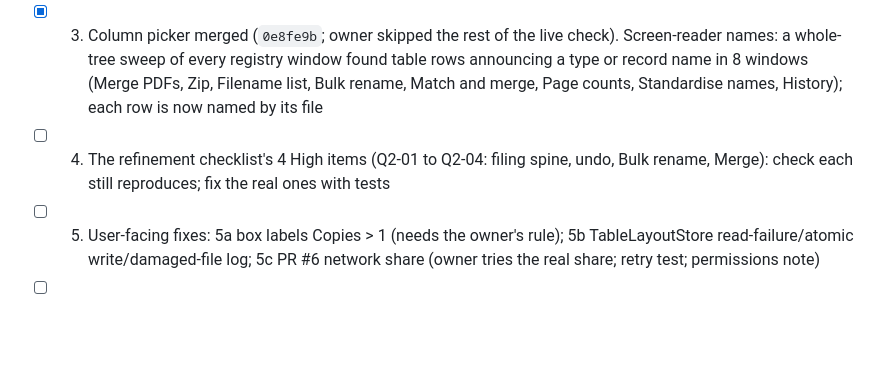
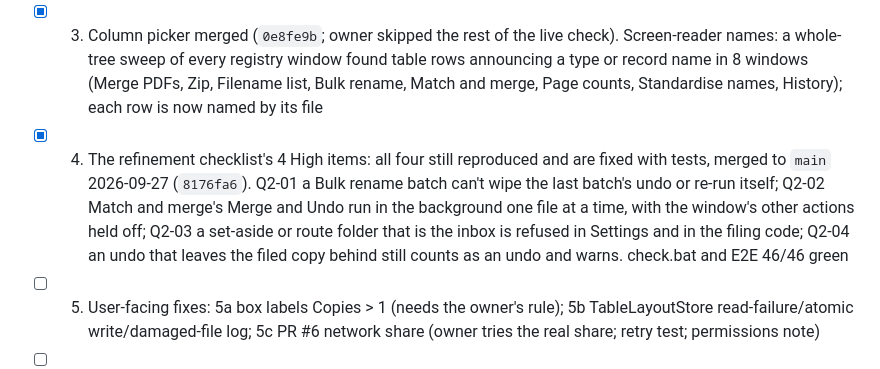
Before and after one commit to orest3781/OrdoSort, a Markdown page: STATUS.md, the part around the change. Rendered like a GitHub page; blank space fills up the shorter version.

Commit message:
docs: record the four High checklist fixes (plan step 4)
Co-Authored-By: Claude Opus 5.5 (1M context) <noreply@anthropic.com>

```diff
--- a/STATUS.md
+++ b/STATUS.md
@@ -26,7 +26,7 @@
 - [x] 1. Housekeeping: PR #5 closed and its branch deleted; `feature/reports-hub-phase2` archived as tag `archive/reports-hub-phase2`, branch deleted; merged local `feature/why-reasons` deleted
 - [x] 2. Tidy-ups: rows a plan step covers are tagged "(plan step N)"; PR #5 row ticked; the processing-window ledger's Task 4 recorded; the two test build warnings fixed (Release build: 0 warnings)
 - [x] 3. Column picker merged (`0e8fe9b`; owner skipped the rest of the live check). Screen-reader names: a whole-tree sweep of every registry window found table rows announcing a type or record name in 8 windows (Merge PDFs, Zip, Filename list, Bulk rename, Match and merge, Page counts, Standardise names, History); each row is now named by its file
-- [ ] 4. The refinement checklist's 4 High items (Q2-01 to Q2-04: filing spine, undo, Bulk rename, Merge): check each still reproduces; fix the real ones with tests
+- [x] 4. The refinement checklist's 4 High items: all four still reproduced and are fixed with tests, merged to `main` 2026-09-27 (`8176fa6`). Q2-01 a Bulk rename batch can't wipe the last batch's undo or re-run itself; Q2-02 Match and merge's Merge and Undo run in the background one file at a time, with the window's other actions held off; Q2-03 a set-aside or route folder that is the inbox is refused in Settings and in the filing code; Q2-04 an undo that leaves the filed copy behind still counts as an undo and warns. check.bat and E2E 46/46 green
 - [ ] 5. User-facing fixes: 5a box labels Copies > 1 (needs the owner's rule); 5b TableLayoutStore read-failure/atomic write/damaged-file log; 5c PR #6 network share (owner tries the real share; retry test; permissions note)
 - [ ] 6. Explorer tables polish: keyboard header menu, Triage saved sort, empty-table scrollbar, timing and store-path tests, confirm File list remembering its columns
 - [ ] 7. Triage the rest of `docs/superpowers/refinement-master-checklist.md` (81 Important, 88 Minor; last updated 2026-08-22, 1 of 173 ticked): close what later work fixed, with evidence; move what is still real into STATUS by priority; fold in the ~25 "minor (deferred)" findings from the plan ledgers
```
Also changed, not shown: docs/superpowers/refinement-master-checklist.md (+7 -7 lines).
